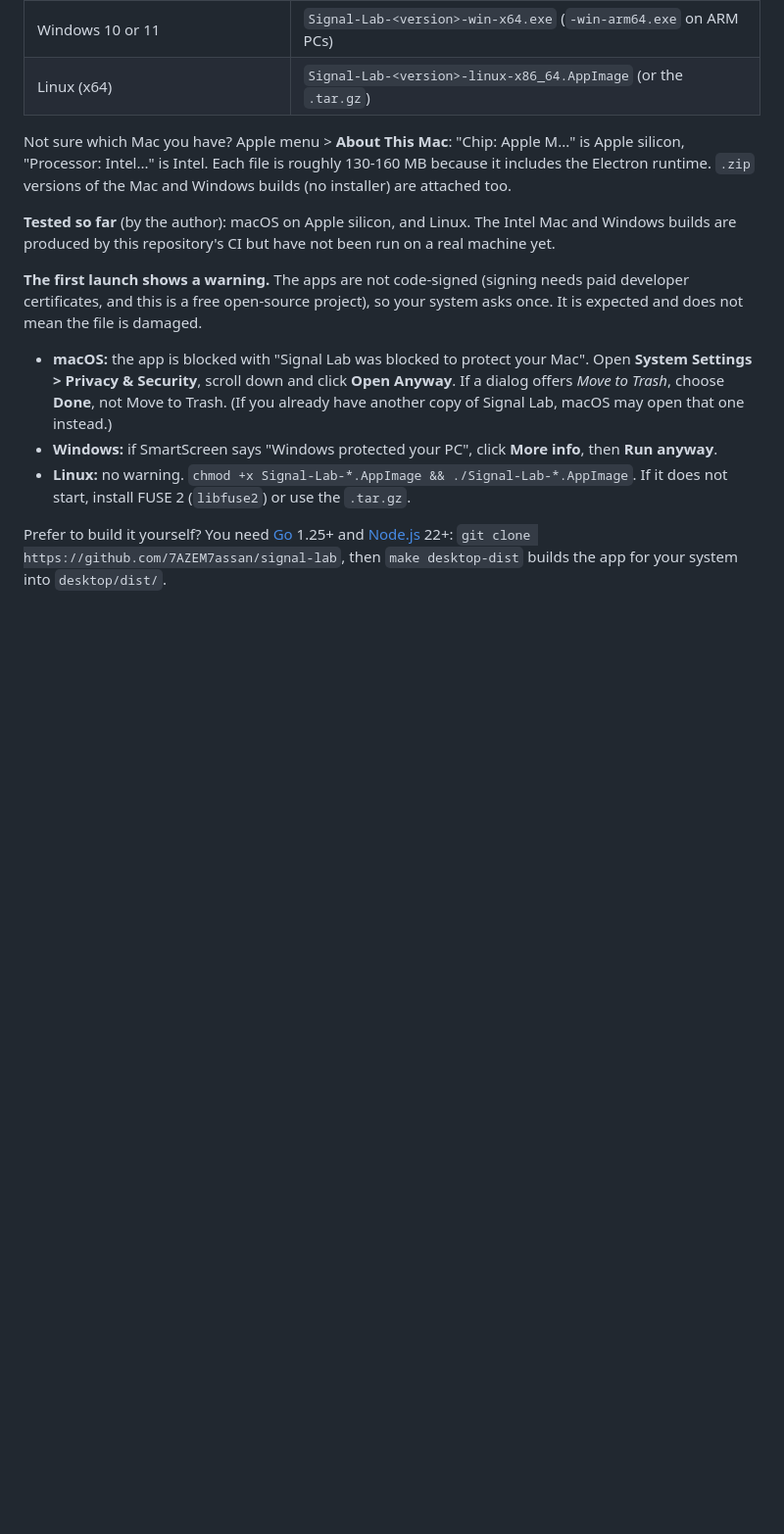
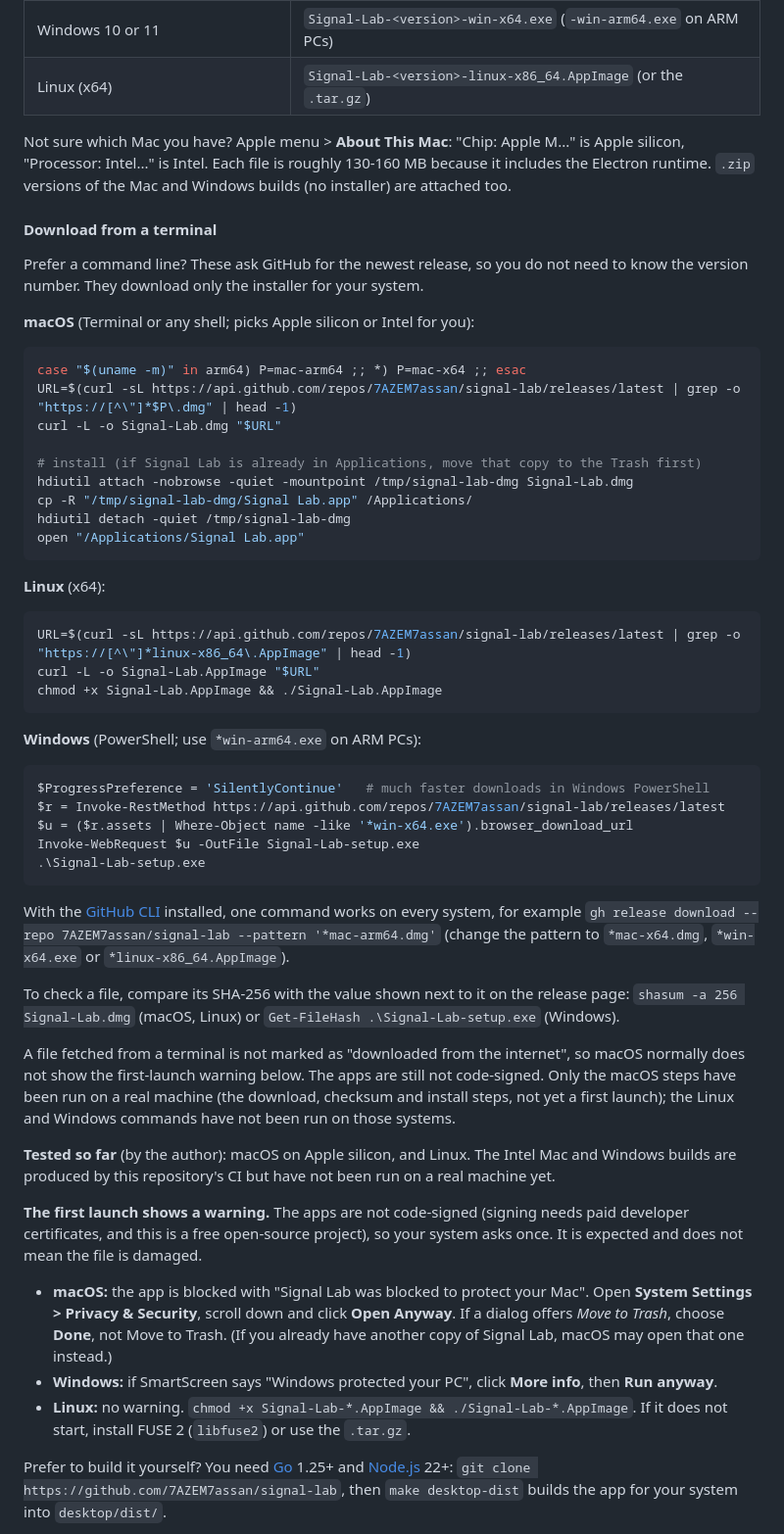
Before and after one commit to 7AZEM7assan/signal-lab, a Markdown page: README.md, the part around the change. Shown at 98% size. Rendered like a GitHub page; blank space fills up the shorter version.

Commit message:
README: add terminal download commands for macOS, Linux and Windows (#8)
Adds a "Download from a terminal" subsection under Download. The commands ask
GitHub for the latest release, so they need no version number: curl for macOS
(picks Apple silicon or Intel, mounts the dmg and copies the app) and Linux,
PowerShell for Windows, and a GitHub CLI one-liner for all three. Notes how to
check the SHA-256 and that terminal downloads are not quarantined by macOS.

Checked against the v0.2.0 release: all six file names resolve, and the macOS
steps (download, checksum, mount, copy) were run in a temporary folder. The
Linux and Windows commands have not been run on those systems; the README says so.

````diff
--- a/README.md
+++ b/README.md
@@ -48,6 +48,55 @@ under *Assets*):
 Not sure which Mac you have? Apple menu > **About This Mac**: "Chip: Apple M..." is Apple silicon,
 "Processor: Intel..." is Intel. Each file is roughly 130-160 MB because it includes the Electron
 runtime. `.zip` versions of the Mac and Windows builds (no installer) are attached too.
+
+#### Download from a terminal
+
+Prefer a command line? These ask GitHub for the newest release, so you do not need to know the
+version number. They download only the installer for your system.
+
+**macOS** (Terminal or any shell; picks Apple silicon or Intel for you):
+
+```bash
+case "$(uname -m)" in arm64) P=mac-arm64 ;; *) P=mac-x64 ;; esac
+URL=$(curl -sL https://api.github.com/repos/7AZEM7assan/signal-lab/releases/latest | grep -o "https://[^\"]*$P\.dmg" | head -1)
+curl -L -o Signal-Lab.dmg "$URL"
+
+# install (if Signal Lab is already in Applications, move that copy to the Trash first)
+hdiutil attach -nobrowse -quiet -mountpoint /tmp/signal-lab-dmg Signal-Lab.dmg
+cp -R "/tmp/signal-lab-dmg/Signal Lab.app" /Applications/
+hdiutil detach -quiet /tmp/signal-lab-dmg
+open "/Applications/Signal Lab.app"
+```
+
+**Linux** (x64):
+
+```bash
+URL=$(curl -sL https://api.github.com/repos/7AZEM7assan/signal-lab/releases/latest | grep -o "https://[^\"]*linux-x86_64\.AppImage" | head -1)
+curl -L -o Signal-Lab.AppImage "$URL"
+chmod +x Signal-Lab.AppImage && ./Signal-Lab.AppImage
+```
+
+**Windows** (PowerShell; use `*win-arm64.exe` on ARM PCs):
+
+```powershell
+$ProgressPreference = 'SilentlyContinue'   # much faster downloads in Windows PowerShell
+$r = Invoke-RestMethod https://api.github.com/repos/7AZEM7assan/signal-lab/releases/latest
+$u = ($r.assets | Where-Object name -like '*win-x64.exe').browser_download_url
+Invoke-WebRequest $u -OutFile Signal-Lab-setup.exe
+.\Signal-Lab-setup.exe
+```
+
+With the [GitHub CLI](https://cli.github.com/) installed, one command works on every system, for
+example `gh release download --repo 7AZEM7assan/signal-lab --pattern '*mac-arm64.dmg'` (change the
+pattern to `*mac-x64.dmg`, `*win-x64.exe` or `*linux-x86_64.AppImage`).
+
+To check a file, compare its SHA-256 with the value shown next to it on the release page:
+`shasum -a 256 Signal-Lab.dmg` (macOS, Linux) or `Get-FileHash .\Signal-Lab-setup.exe` (Windows).
+
+A file fetched from a terminal is not marked as "downloaded from the internet", so macOS normally
+does not show the first-launch warning below. The apps are still not code-signed. Only the macOS
+steps have been run on a real machine (the download, checksum and install steps, not yet a first
+launch); the Linux and Windows commands have not been run on those systems.
 
 **Tested so far** (by the author): macOS on Apple silicon, and Linux. The Intel Mac and Windows
 builds are produced by this repository's CI but have not been run on a real machine yet.
````
